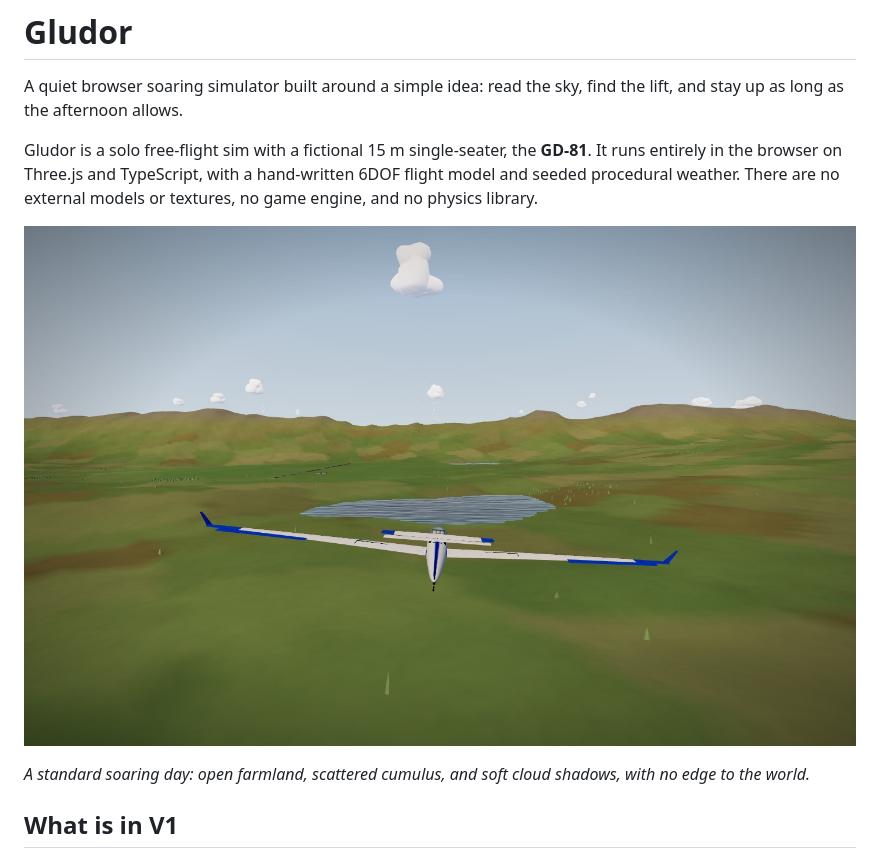
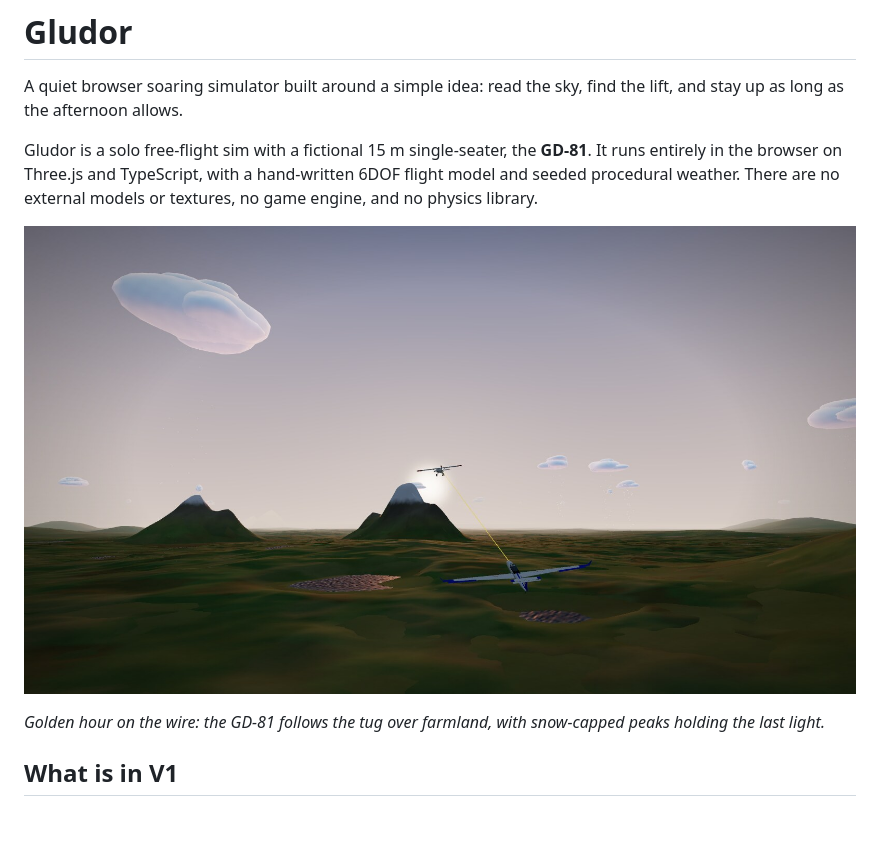
Before and after one commit to vascocosta/gludor, a Markdown page: README.md, the part around the change. GitHub-like rendering; pictures changed too: docs/aerotow-sunset.jpg (added), docs/screenshot.jpg (deleted); blank space fills up the shorter version.

Commit message:
Add sunset aerotow screenshot to README
Replace the daytime hero shot with a golden-hour aerotow image showing the
GD-81 on the rope behind the tug, with snow-capped peaks in the distance.

```diff
--- a/README.md
+++ b/README.md
@@ -8,10 +8,10 @@ Gludor is a solo free-flight sim with a fictional 15 m single-seater, the
 hand-written 6DOF flight model and seeded procedural weather. There are no
 external models or textures, no game engine, and no physics library.
 
-![Gludor in flight](docs/screenshot.jpg)
+![Aerotow at sunset](docs/aerotow-sunset.jpg)
 
-*A standard soaring day: open farmland, scattered cumulus, and soft cloud
-shadows, with no edge to the world.*
+*Golden hour on the wire: the GD-81 follows the tug over farmland, with
+snow-capped peaks holding the last light.*
 
 ## What is in V1
 
```
